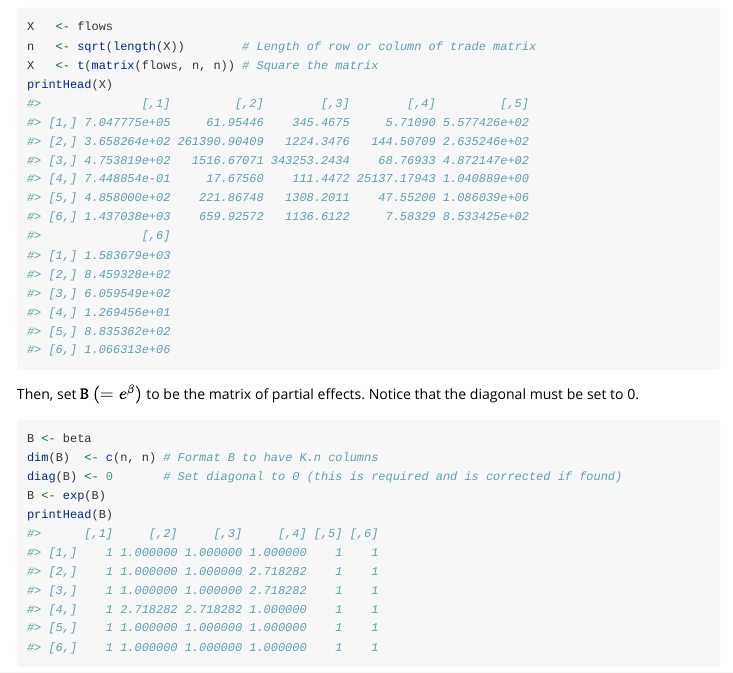
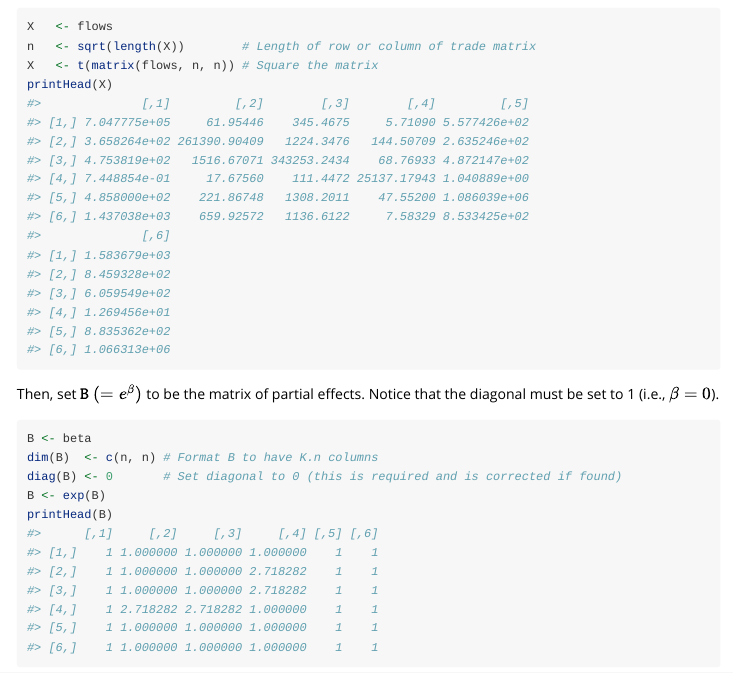
Before and after one commit to VKudlay/GEGravity, an R Markdown document (vignettes/logic.Rmd): the page in a window 1100 px wide, from 3160 px down. Rendered offline with R 4.5, knitr and Pandoc, with nearby package versions; some code elsewhere in the file could not run offline; long lines of code are wrapped.

Commit message:
Update logic.Rmd

````diff
--- a/vignettes/logic.Rmd
+++ b/vignettes/logic.Rmd
@@ -141,7 +141,7 @@ printHead(X)
 ```
 
 Then, set ${\texttt B} \ (= e^{\beta})$ to be the matrix of partial effects.
-Notice that the diagonal must be set to 0.
+Notice that the diagonal must be set to 1 (i.e., $\beta=0$).
 
 ```{r}
 B <- beta
````
